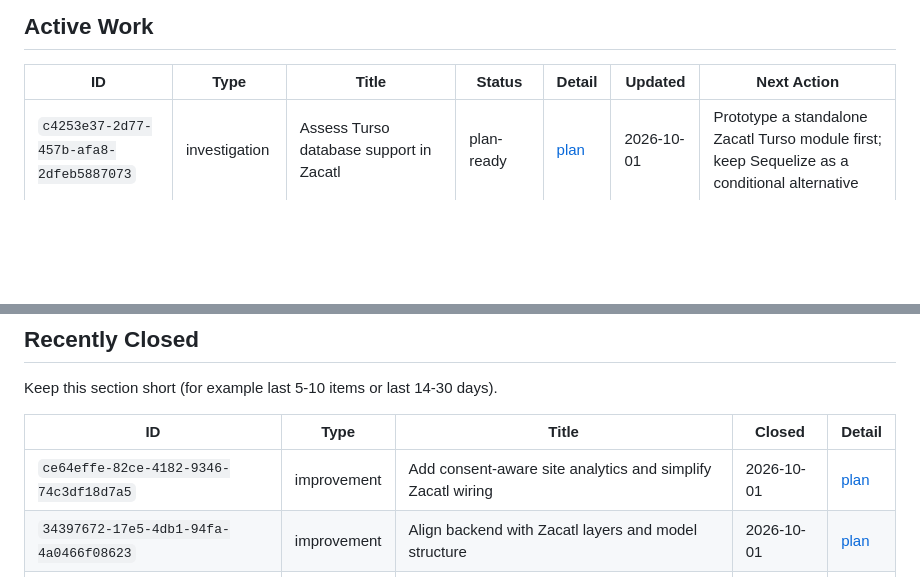
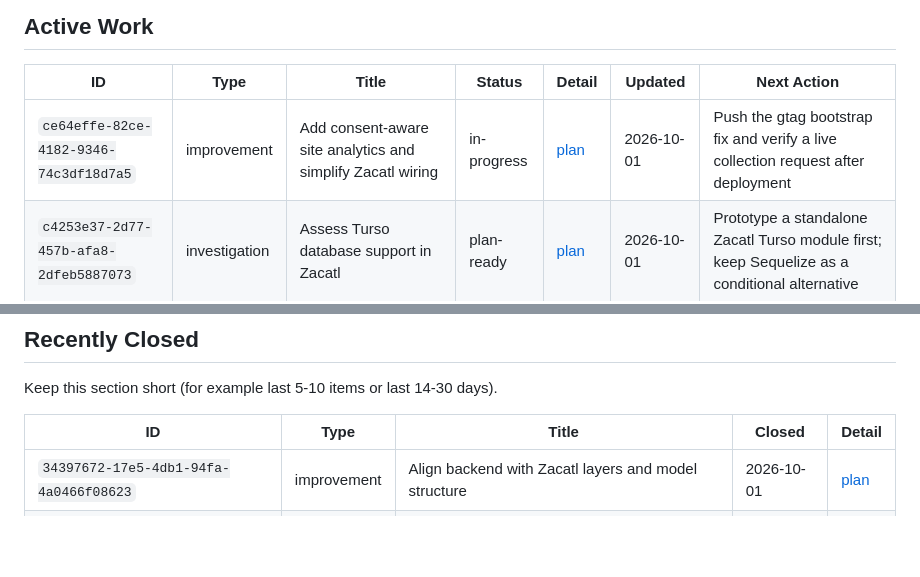
Before and after one commit to sentzunhat/website, a Markdown page: .hawp/work/BACKLOG.md, 2 parts joined by grey strips. GitHub-like rendering; blank space fills up the shorter version.

Commit message:
docs(hawp): reopen analytics verification

```diff
--- a/.hawp/work/BACKLOG.md
+++ b/.hawp/work/BACKLOG.md
@@ -26,6 +26,7 @@ Each row links to its plan file when one exists.
 
 | ID | Type | Title | Status | Detail | Updated | Next Action |
 | --- | --- | --- | --- | --- | --- | --- |
+| `ce64effe-82ce-4182-9346-74c3df18d7a5` | improvement | Add consent-aware site analytics and simplify Zacatl wiring | in-progress | [plan](active/ce64effe-82ce-4182-9346-74c3df18d7a5/plan.md) | 2026-10-01 | Push the gtag bootstrap fix and verify a live collection request after deployment |
 | `c4253e37-2d77-457b-afa8-2dfeb5887073` | investigation | Assess Turso database support in Zacatl | plan-ready | [plan](active/c4253e37-2d77-457b-afa8-2dfeb5887073/plan.md) | 2026-10-01 | Prototype a standalone Zacatl Turso module first; keep Sequelize as a conditional alternative |
 | `eb03bd96-c0df-4da0-821b-88717e414f94` | improvement | Move homepage and project page content into SQLite | plan-ready | [plan](active/eb03bd96-c0df-4da0-821b-88717e414f94/plan.md) | 2026-10-01 | Seed ordered pages/sections, then render them from SQLite through SSR |
 | `f07ad639` | improvement | Prototype sliding page navigation for home and project sections | plan-ready | [plan](active/f07ad639/plan.md) | 2026-10-01 | Start after the database-backed page model; prototype two sections and side-arrow controls |
@@ -48,7 +49,6 @@ Keep this section short (for example last 5-10 items or last 14-30 days).
 
 | ID | Type | Title | Closed | Detail |
 | --- | --- | --- | --- | --- |
-| `ce64effe-82ce-4182-9346-74c3df18d7a5` | improvement | Add consent-aware site analytics and simplify Zacatl wiring | 2026-10-01 | [plan](closed/2026/10/01/ce64effe-82ce-4182-9346-74c3df18d7a5/plan.md) |
 | `34397672-17e5-4db1-94fa-4a0466f08623` | improvement | Align backend with Zacatl layers and model structure | 2026-10-01 | [plan](closed/2026/10/01/34397672-17e5-4db1-94fa-4a0466f08623/plan.md) |
 | `327c8216-9cb7-468d-9d5b-769dea4e1ccd` | improvement | Give projects UUID identity and a page-content schema | 2026-10-01 | [plan](closed/2026/10/01/327c8216-9cb7-468d-9d5b-769dea4e1ccd/plan.md) |
 | `c0200001` | improvement | CORP-02 — Server-render React pages from live project data | 2026-10-01 | [plan](closed/2026/10/01/c0200001/plan.md) |
```
Also changed, not shown: 2 other files.
